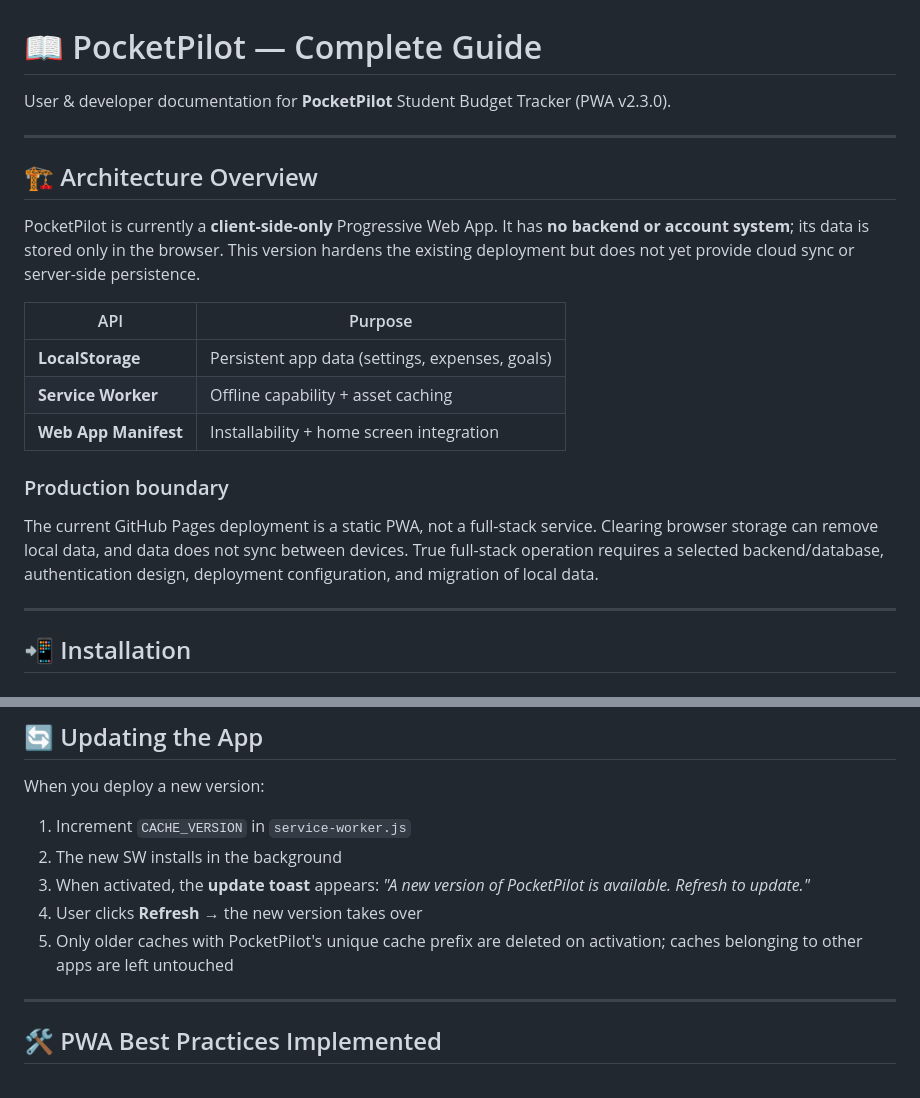
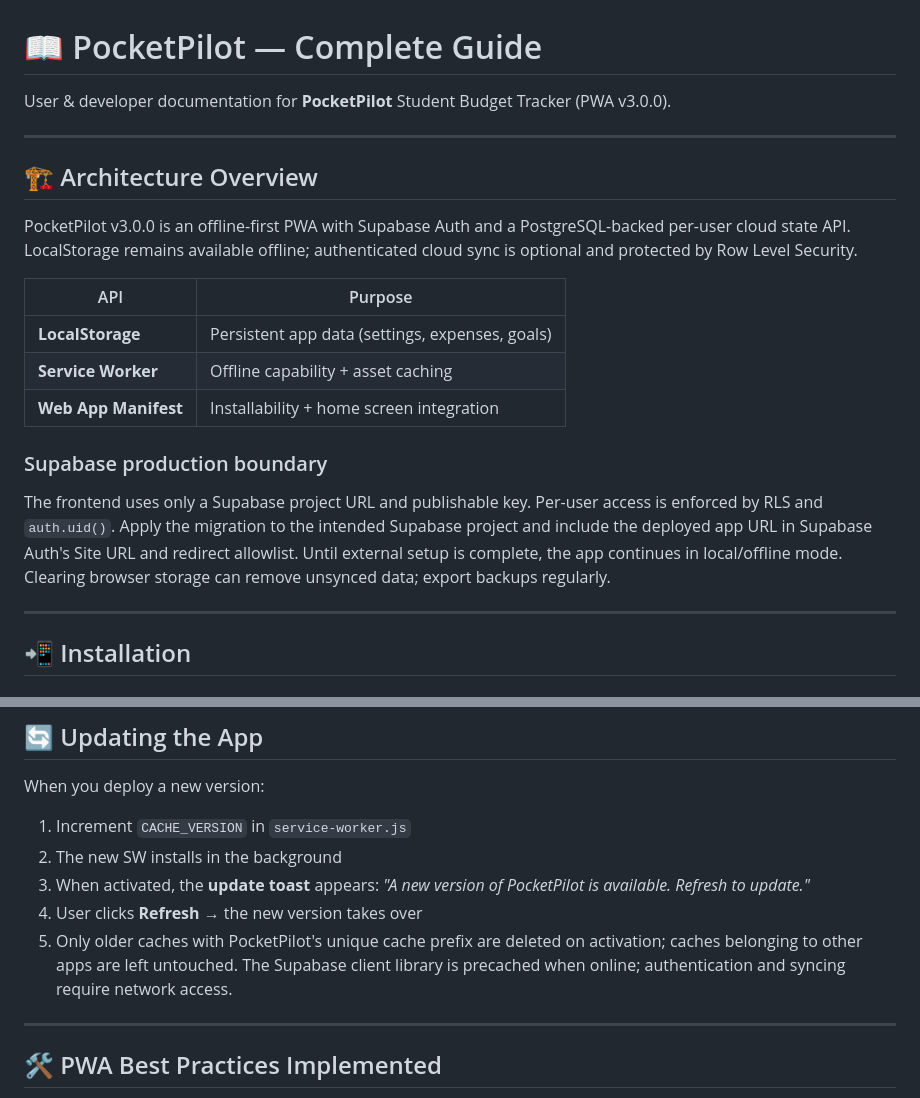
Before and after one commit to Shyam2010-Py/StudentBudgetTracker, a Markdown page: GUIDE.md, 2 parts joined by grey strips. GitHub-like rendering.

Commit message:
Update guide for the full-stack architecture

```diff
--- a/GUIDE.md
+++ b/GUIDE.md
@@ -1,12 +1,12 @@
 # 📖 PocketPilot — Complete Guide
 
-User & developer documentation for **PocketPilot** Student Budget Tracker (PWA v2.3.0).
+User & developer documentation for **PocketPilot** Student Budget Tracker (PWA v3.0.0).
 
 ---
 
 ## 🏗️ Architecture Overview
 
-PocketPilot is currently a **client-side-only** Progressive Web App. It has **no backend or account system**; its data is stored only in the browser. This version hardens the existing deployment but does not yet provide cloud sync or server-side persistence.
+PocketPilot v3.0.0 is an offline-first PWA with Supabase Auth and a PostgreSQL-backed per-user cloud state API. LocalStorage remains available offline; authenticated cloud sync is optional and protected by Row Level Security.
 
 | API | Purpose |
 |-----|---------|
@@ -14,9 +14,9 @@ PocketPilot is currently a **client-side-only** Progressive Web App. It has **no
 | **Service Worker** | Offline capability + asset caching |
 | **Web App Manifest** | Installability + home screen integration |
 
-### Production boundary
+### Supabase production boundary
 
-The current GitHub Pages deployment is a static PWA, not a full-stack service. Clearing browser storage can remove local data, and data does not sync between devices. True full-stack operation requires a selected backend/database, authentication design, deployment configuration, and migration of local data.
+The frontend uses only a Supabase project URL and publishable key. Per-user access is enforced by RLS and `auth.uid()`. Apply the migration to the intended Supabase project and include the deployed app URL in Supabase Auth's Site URL and redirect allowlist. Until external setup is complete, the app continues in local/offline mode. Clearing browser storage can remove unsynced data; export backups regularly.
 
 ---
 
@@ -65,7 +65,7 @@ When you deploy a new version:
 2. The new SW installs in the background
 3. When activated, the **update toast** appears: *"A new version of PocketPilot is available. Refresh to update."*
 4. User clicks **Refresh** → the new version takes over
-5. Only older caches with PocketPilot's unique cache prefix are deleted on activation; caches belonging to other apps are left untouched
+5. Only older caches with PocketPilot's unique cache prefix are deleted on activation; caches belonging to other apps are left untouched. The Supabase client library is precached when online; authentication and syncing require network access.
 
 ---
 
```
